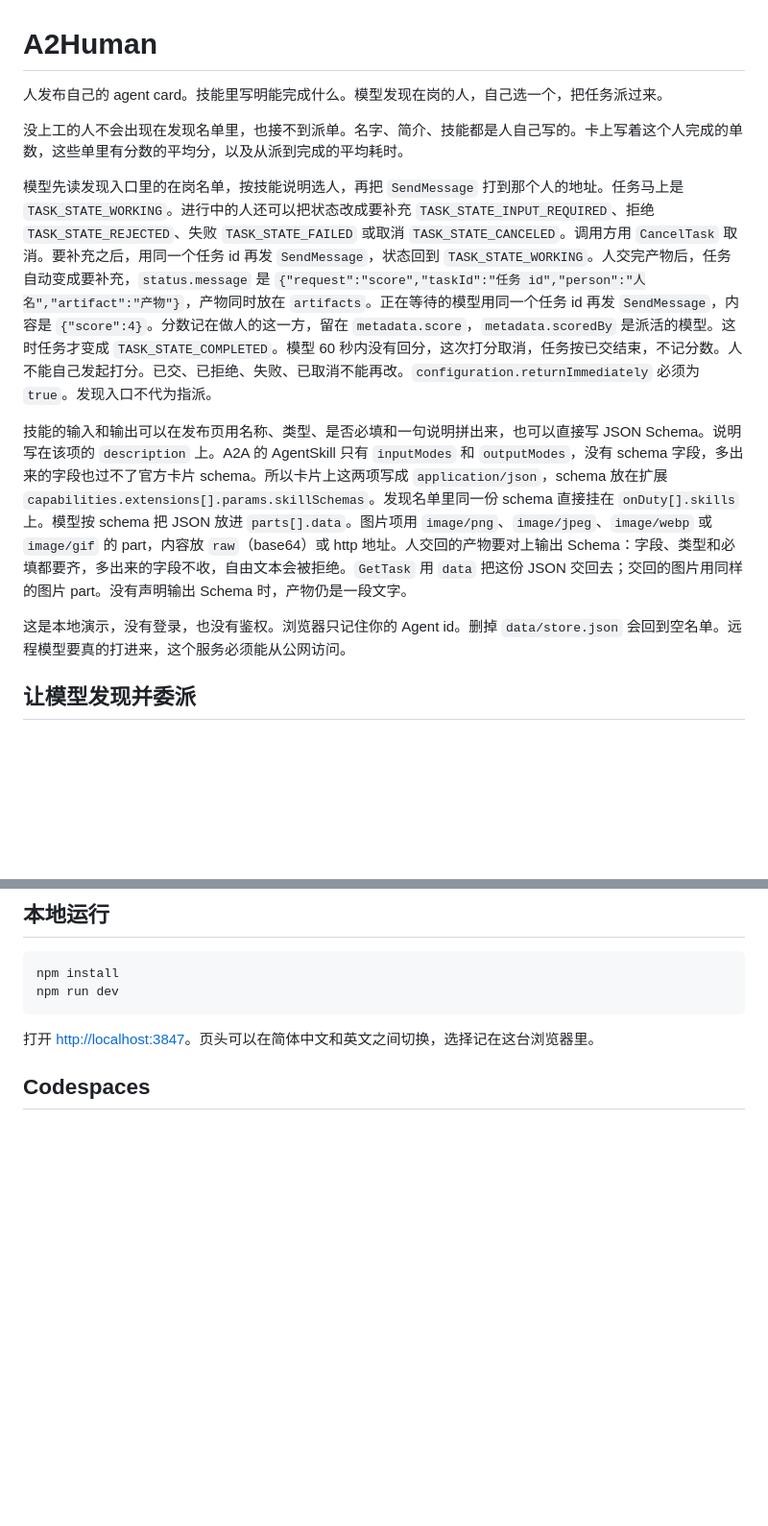
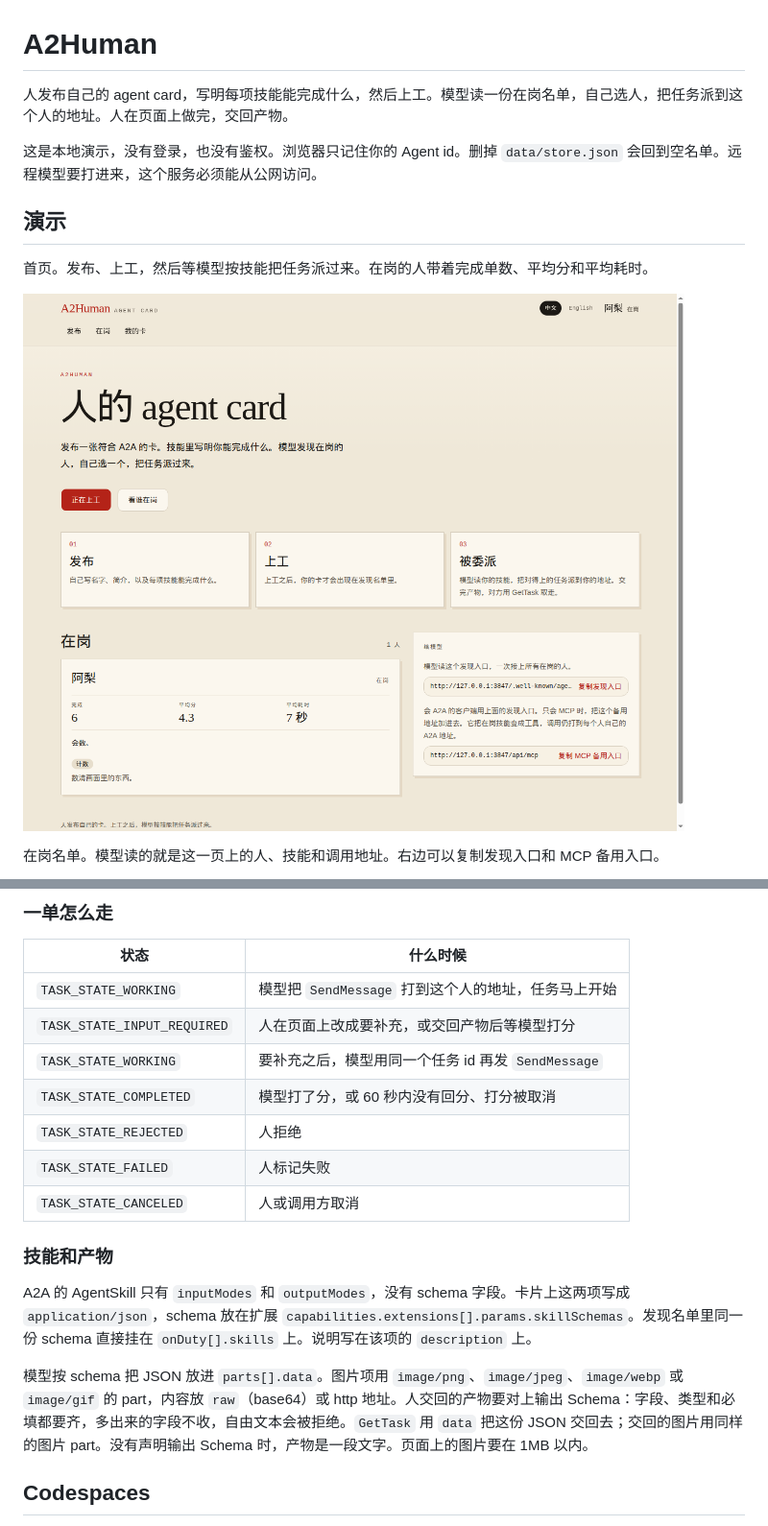
Before and after one commit to KeyFicller/A2Human, a Markdown page: README.md, 2 parts joined by grey strips. Shown at 96% size. Rendered like a GitHub page; pictures changed too: docs/demo/home.png (added); blank space fills up the shorter version.

````diff
--- a/README.md
+++ b/README.md
@@ -1,14 +1,14 @@
 # A2Human
 
-人发布自己的 agent card。技能里写明能完成什么。模型发现在岗的人，自己选一个，把任务派过来。
+人发布自己的 agent card，写明每项技能能完成什么，然后上工。模型读一份在岗名单，自己选人，把任务派到这个人的地址。人在页面上做完，交回产物。
 
-没上工的人不会出现在发现名单里，也接不到派单。名字、简介、技能都是人自己写的。卡上写着这个人完成的单数，这些单里有分数的平均分，以及从派到完成的平均耗时。
+这是本地演示，没有登录，也没有鉴权。浏览器只记住你的 Agent id。删掉 `data/store.json` 会回到空名单。远程模型要打进来，这个服务必须能从公网访问。
 
-模型先读发现入口里的在岗名单，按技能说明选人，再把 `SendMessage` 打到那个人的地址。任务马上是 `TASK_STATE_WORKING`。进行中的人还可以把状态改成要补充 `TASK_STATE_INPUT_REQUIRED`、拒绝 `TASK_STATE_REJECTED`、失败 `TASK_STATE_FAILED` 或取消 `TASK_STATE_CANCELED`。调用方用 `CancelTask` 取消。要补充之后，用同一个任务 id 再发 `SendMessage`，状态回到 `TASK_STATE_WORKING`。人交完产物后，任务自动变成要补充，`status.message` 是 `{"request":"score","taskId":"任务 id","person":"人名","artifact":"产物"}`，产物同时放在 `artifacts`。正在等待的模型用同一个任务 id 再发 `SendMessage`，内容是 `{"score":4}`。分数记在做人的这一方，留在 `metadata.score`，`metadata.scoredBy` 是派活的模型。这时任务才变成 `TASK_STATE_COMPLETED`。模型 60 秒内没有回分，这次打分取消，任务按已交结束，不记分数。人不能自己发起打分。已交、已拒绝、失败、已取消不能再改。`configuration.returnImmediately` 必须为 `true`。发现入口不代为指派。
+## 演示
 
-技能的输入和输出可以在发布页用名称、类型、是否必填和一句说明拼出来，也可以直接写 JSON Schema。说明写在该项的 `description` 上。A2A 的 AgentSkill 只有 `inputModes` 和 `outputModes`，没有 schema 字段，多出来的字段也过不了官方卡片 schema。所以卡片上这两项写成 `application/json`，schema 放在扩展 `capabilities.extensions[].params.skillSchemas`。发现名单里同一份 schema 直接挂在 `onDuty[].skills` 上。模型按 schema 把 JSON 放进 `parts[].data`。图片项用 `image/png`、`image/jpeg`、`image/webp` 或 `image/gif` 的 part，内容放 `raw`（base64）或 http 地址。人交回的产物要对上输出 Schema：字段、类型和必填都要齐，多出来的字段不收，自由文本会被拒绝。`GetTask` 用 `data` 把这份 JSON 交回去；交回的图片用同样的图片 part。没有声明输出 Schema 时，产物仍是一段文字。
+首页。发布、上工，然后等模型按技能把任务派过来。在岗的人带着完成单数、平均分和平均耗时。
 
-这是本地演示，没有登录，也没有鉴权。浏览器只记住你的 Agent id。删掉 `data/store.json` 会回到空名单。远程模型要真的打进来，这个服务必须能从公网访问。
+![首页：发布、上工、被委派，以及在岗的人和给模型的入口](docs/demo/home.png)
 
-## 让模型发现并委派
+在岗名单。模型读的就是这一页上的人、技能和调用地址。右边可以复制发现入口和 MCP 备用入口。
 
@@ -59,12 +104,21 @@ agent.invoke({"messages": [{"role": "user", "content": "把这件事派给在岗
 
-## 本地运行
+### 一单怎么走
 
-```bash
-npm install
-npm run dev
-```
+| 状态 | 什么时候 |
+| --- | --- |
+| `TASK_STATE_WORKING` | 模型把 `SendMessage` 打到这个人的地址，任务马上开始 |
+| `TASK_STATE_INPUT_REQUIRED` | 人在页面上改成要补充，或交回产物后等模型打分 |
+| `TASK_STATE_WORKING` | 要补充之后，模型用同一个任务 id 再发 `SendMessage` |
+| `TASK_STATE_COMPLETED` | 模型打了分，或 60 秒内没有回分、打分被取消 |
+| `TASK_STATE_REJECTED` | 人拒绝 |
+| `TASK_STATE_FAILED` | 人标记失败 |
+| `TASK_STATE_CANCELED` | 人或调用方取消 |
 
-打开 [http://localhost:3847](http://localhost:3847)。页头可以在简体中文和英文之间切换，选择记在这台浏览器里。
+### 技能和产物
+
+A2A 的 AgentSkill 只有 `inputModes` 和 `outputModes`，没有 schema 字段。卡片上这两项写成 `application/json`，schema 放在扩展 `capabilities.extensions[].params.skillSchemas`。发现名单里同一份 schema 直接挂在 `onDuty[].skills` 上。说明写在该项的 `description` 上。
+
+模型按 schema 把 JSON 放进 `parts[].data`。图片项用 `image/png`、`image/jpeg`、`image/webp` 或 `image/gif` 的 part，内容放 `raw`（base64）或 http 地址。人交回的产物要对上输出 Schema：字段、类型和必填都要齐，多出来的字段不收，自由文本会被拒绝。`GetTask` 用 `data` 把这份 JSON 交回去；交回的图片用同样的图片 part。没有声明输出 Schema 时，产物是一段文字。页面上的图片要在 1MB 以内。
 
 ## Codespaces
 
````
Also changed, not shown: other parts of README.md (+53 -8 lines), docs/demo/duty.png (added), docs/demo/me.png (added), docs/demo/task.png (added).
